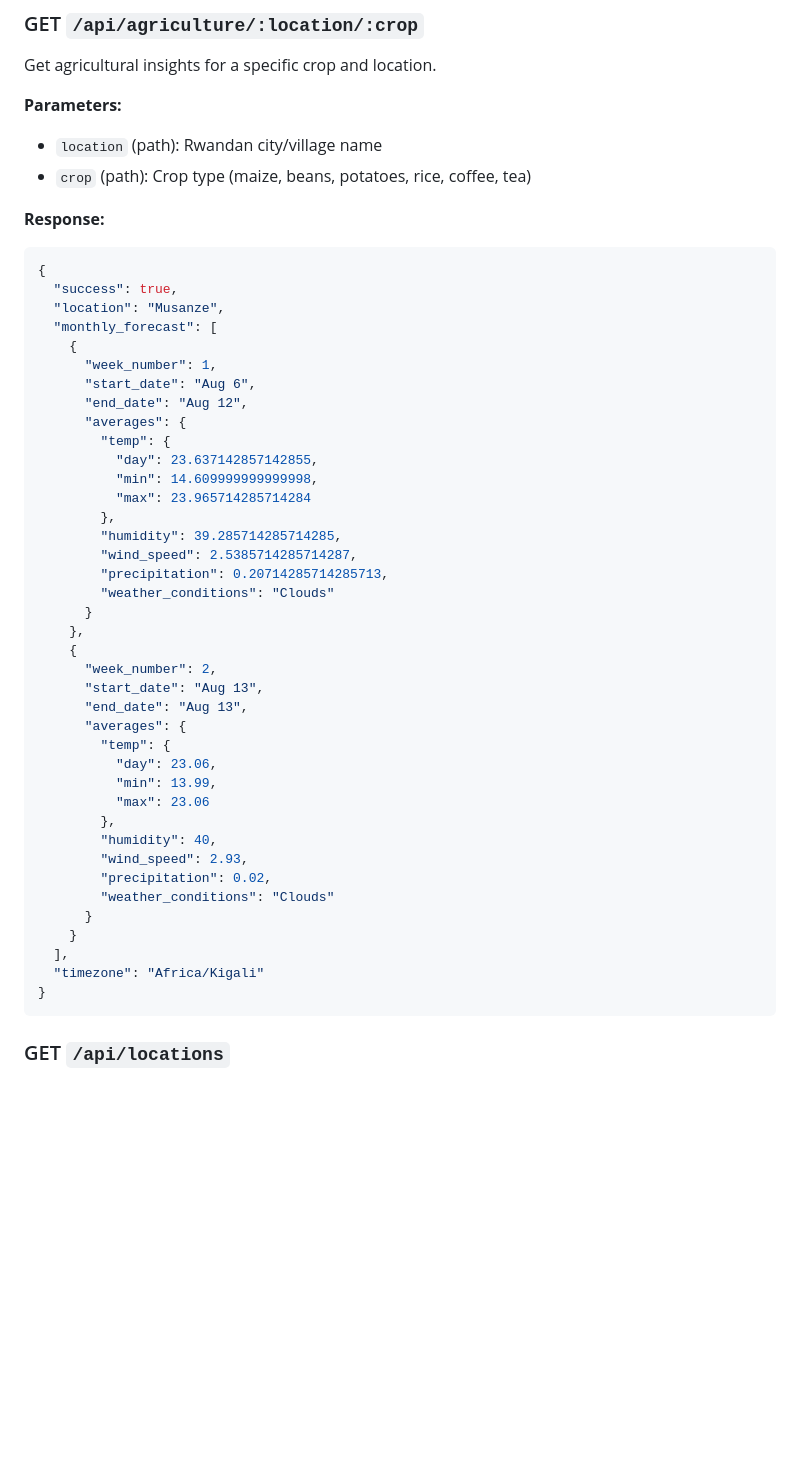
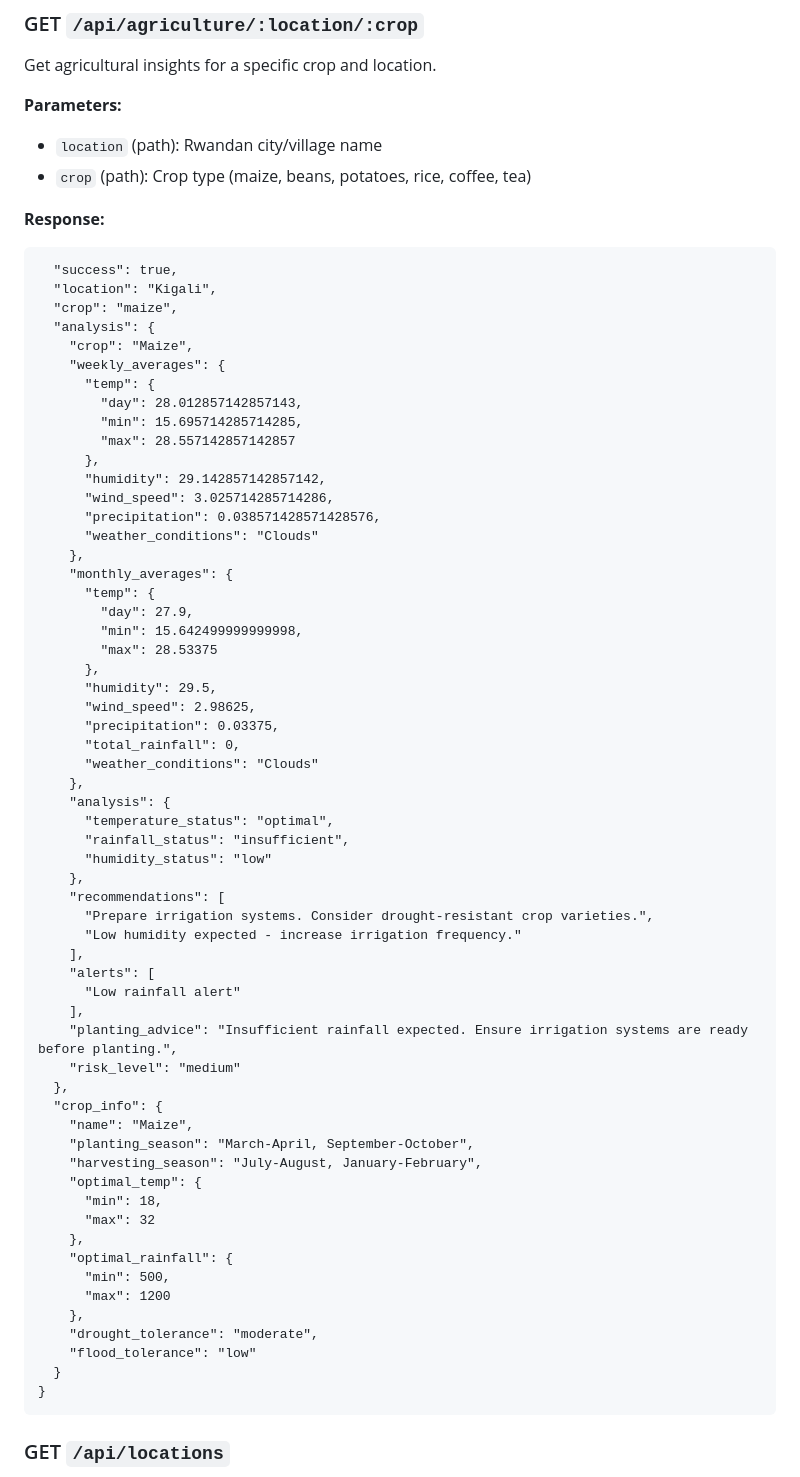
Before and after one commit to IH-honnette/web_infrastructure_summative, a Markdown page: README.md, the part around the change. GitHub-like rendering; blank space fills up the shorter version.

````diff
--- a/README.md
+++ b/README.md
@@ -119,45 +119,65 @@ Get agricultural insights for a specific crop and location.
 - `crop` (path): Crop type (maize, beans, potatoes, rice, coffee, tea)
 
 **Response:**
-```json
-{
+```json{
   "success": true,
-  "location": "Musanze",
-  "monthly_forecast": [
-    {
-      "week_number": 1,
-      "start_date": "Aug 6",
-      "end_date": "Aug 12",
-      "averages": {
-        "temp": {
-          "day": 23.637142857142855,
-          "min": 14.609999999999998,
-          "max": 23.965714285714284
-        },
-        "humidity": 39.285714285714285,
-        "wind_speed": 2.5385714285714287,
-        "precipitation": 0.20714285714285713,
-        "weather_conditions": "Clouds"
-      }
+  "location": "Kigali",
+  "crop": "maize",
+  "analysis": {
+    "crop": "Maize",
+    "weekly_averages": {
+      "temp": {
+        "day": 28.012857142857143,
+        "min": 15.695714285714285,
+        "max": 28.557142857142857
+      },
+      "humidity": 29.142857142857142,
+      "wind_speed": 3.025714285714286,
+      "precipitation": 0.038571428571428576,
+      "weather_conditions": "Clouds"
     },
-    {
-      "week_number": 2,
-      "start_date": "Aug 13",
-      "end_date": "Aug 13",
-      "averages": {
-        "temp": {
-          "day": 23.06,
-          "min": 13.99,
-          "max": 23.06
-        },
-        "humidity": 40,
-        "wind_speed": 2.93,
-        "precipitation": 0.02,
-        "weather_conditions": "Clouds"
-      }
-    }
-  ],
-  "timezone": "Africa/Kigali"
+    "monthly_averages": {
+      "temp": {
+        "day": 27.9,
+        "min": 15.642499999999998,
+        "max": 28.53375
+      },
+      "humidity": 29.5,
+      "wind_speed": 2.98625,
+      "precipitation": 0.03375,
+      "total_rainfall": 0,
+      "weather_conditions": "Clouds"
+    },
+    "analysis": {
+      "temperature_status": "optimal",
+      "rainfall_status": "insufficient",
+      "humidity_status": "low"
+    },
+    "recommendations": [
+      "Prepare irrigation systems. Consider drought-resistant crop varieties.",
+      "Low humidity expected - increase irrigation frequency."
+    ],
+    "alerts": [
+      "Low rainfall alert"
+    ],
+    "planting_advice": "Insufficient rainfall expected. Ensure irrigation systems are ready before planting.",
+    "risk_level": "medium"
+  },
+  "crop_info": {
+    "name": "Maize",
+    "planting_season": "March-April, September-October",
+    "harvesting_season": "July-August, January-February",
+    "optimal_temp": {
+      "min": 18,
+      "max": 32
+    },
+    "optimal_rainfall": {
+      "min": 500,
+      "max": 1200
+    },
+    "drought_tolerance": "moderate",
+    "flood_tolerance": "low"
+  }
 }
 ```
 
````
